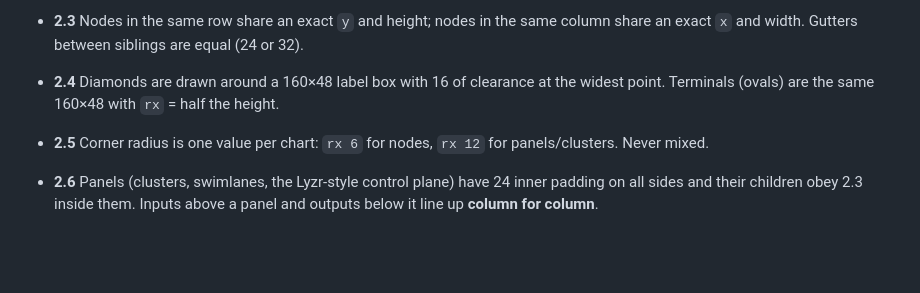
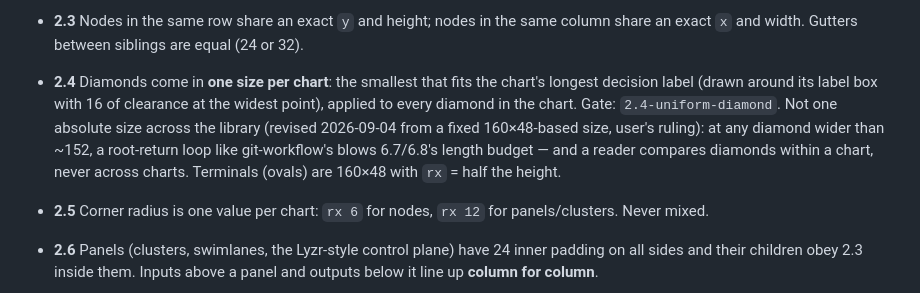
Before and after one commit to WaficMikati/GeekChart, a Markdown page: DESIGN.md, the part around the change. Drawn GitHub-style; blank space fills up the shorter version.

Commit message:
DESIGN 2.4: one diamond size per chart, not one absolute size
User ruling: within-chart uniformity is what a reader sees; a fixed
library-wide size (anything past ~152 wide) blows the loop budget on
root returns like git-workflow's. The implementation and the
2.4-uniform-diamond check already measure exactly this.

```diff
--- a/DESIGN.md
+++ b/DESIGN.md
@@ -155,9 +155,15 @@ and the check that enforces it cannot drift apart.
 - **2.3** Nodes in the same row share an exact `y` and height; nodes in the same
   column share an exact `x` and width. Gutters between siblings are equal
   (24 or 32).
-- **2.4** Diamonds are drawn around a 160×48 label box with 16 of clearance at
-  the widest point. Terminals (ovals) are the same 160×48 with `rx` = half the
-  height.
+- **2.4** Diamonds come in **one size per chart**: the smallest that fits the
+  chart's longest decision label (drawn around its label box with 16 of
+  clearance at the widest point), applied to every diamond in the chart.
+  Gate: `2.4-uniform-diamond`. Not one absolute size across the library
+  (revised 2026-09-04 from a fixed 160×48-based size, user's ruling): at
+  any diamond wider than ~152, a root-return loop like git-workflow's
+  blows 6.7/6.8's length budget — and a reader compares diamonds within a
+  chart, never across charts. Terminals (ovals) are 160×48 with `rx` =
+  half the height.
 - **2.5** Corner radius is one value per chart: `rx 6` for nodes, `rx 12` for
   panels/clusters. Never mixed.
 - **2.6** Panels (clusters, swimlanes, the Lyzr-style control plane) have 24
```
